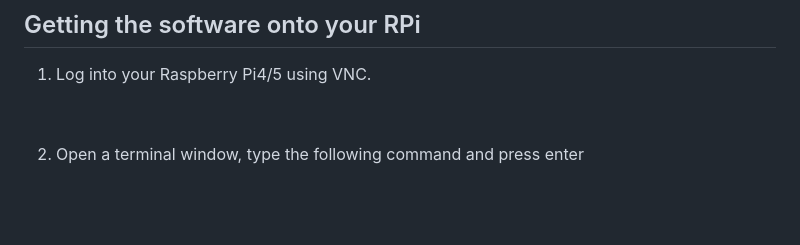
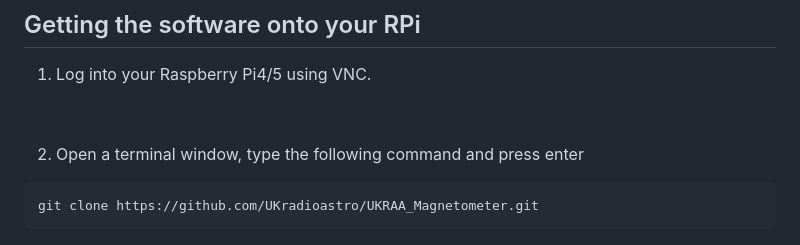
Before and after one commit to UKradioastro/UKRAA_Magnetometer, a Markdown page: README.md, the part around the change. Drawn GitHub-style; blank space fills up the shorter version.

Commit message:
add command link

````diff
--- a/README.md
+++ b/README.md
@@ -109,6 +109,10 @@ ls /dev/tty*
 &nbsp;
 
 2. Open a terminal window, type the following command and press enter
+
+```
+git clone https://github.com/UKradioastro/UKRAA_Magnetometer.git
+```
 
 ![img_01](images/RPi_imager_01.PNG)
 
````
